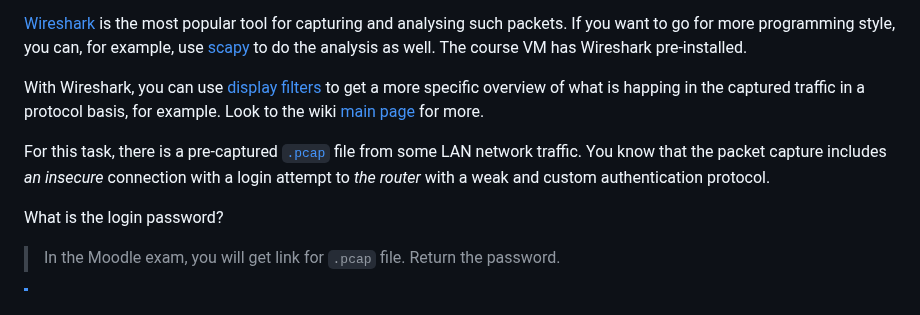
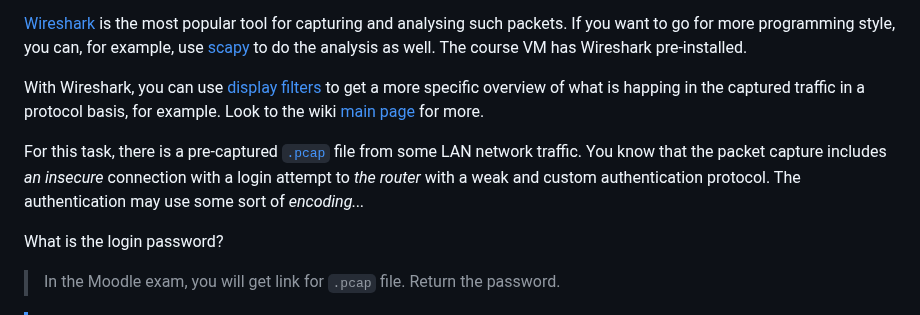
Before and after one commit to ouspg/CyberSecurityTesting101, a Markdown page: 4.NetworkSecurity/README.md, the part around the change. Drawn GitHub-style.

Commit message:
Tip for week4, task1

```diff
--- a/4.NetworkSecurity/README.md
+++ b/4.NetworkSecurity/README.md
@@ -33,7 +33,7 @@ The course VM has Wireshark pre-installed.
 With Wireshark, you can use [display filters](https://wiki.wireshark.org/DisplayFilters) to get a more specific overview of what is happing in the captured traffic in a protocol basis, for example. Look to the wiki [main page](https://wiki.wireshark.org/) for more.
 
 For this task, there is a pre-captured [`.pcap`](https://en.wikipedia.org/wiki/Pcap) file from some LAN network traffic.
-You know that the packet capture includes *an insecure* connection with a login attempt to *the router* with a weak and custom authentication protocol.
+You know that the packet capture includes *an insecure* connection with a login attempt to *the router* with a weak and custom authentication protocol. The authentication may use some sort of *encoding...*
 
 What is the login password?
 
```
